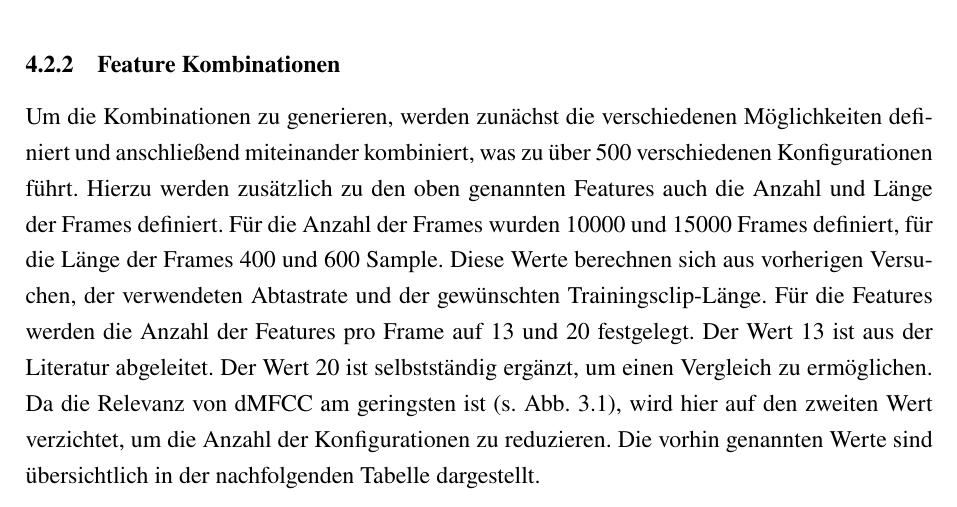
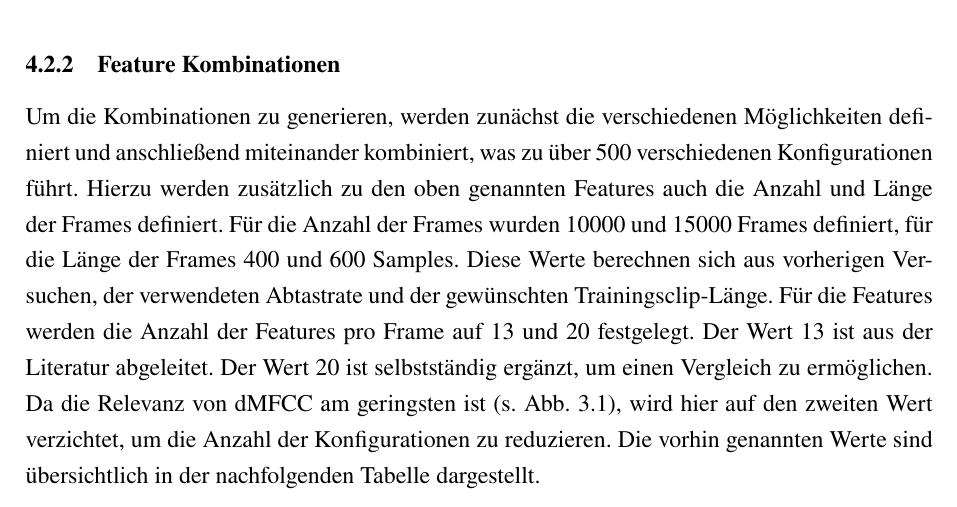
Before and after one commit to DHBW-FN-TIT20/user-authentication-using-voice-recognition, a LaTeX paper (latex/main.tex, which reads latex/chapter/Konzeption.tex): part of page 31 of 40, cut so that both start at the same text. Compiled offline with pdfLaTeX.

Commit message:
Update latex/chapter/Konzeption.tex

```diff
--- a/latex/chapter/Konzeption.tex
+++ b/latex/chapter/Konzeption.tex
@@ -43,7 +43,7 @@ Ein grober Ablaufplan des Systems ist in Abbildung~\ref{fig:PAP_DemoSystem} darg
 
 Um die Kombinationen zu generieren, werden zunächst die verschiedenen Möglichkeiten definiert und anschließend miteinander kombiniert, was zu über 500 verschiedenen Konfigurationen führt.
 Hierzu werden zusätzlich zu den oben genannten Features auch die Anzahl und Länge der Frames definiert.
-Für die Anzahl der Frames wurden 10000 und 15000 Frames definiert, für die Länge der Frames 400 und 600 Sample.
+Für die Anzahl der Frames wurden 10000 und 15000 Frames definiert, für die Länge der Frames 400 und 600 Samples.
 Diese Werte berechnen sich aus vorherigen Versuchen, der verwendeten Abtastrate und der gewünschten Trainingsclip-Länge.
 Für die Features werden die Anzahl der Features pro Frame auf 13 und 20 festgelegt.
 Der Wert 13 ist aus der Literatur abgeleitet. %TODO CITE
```
